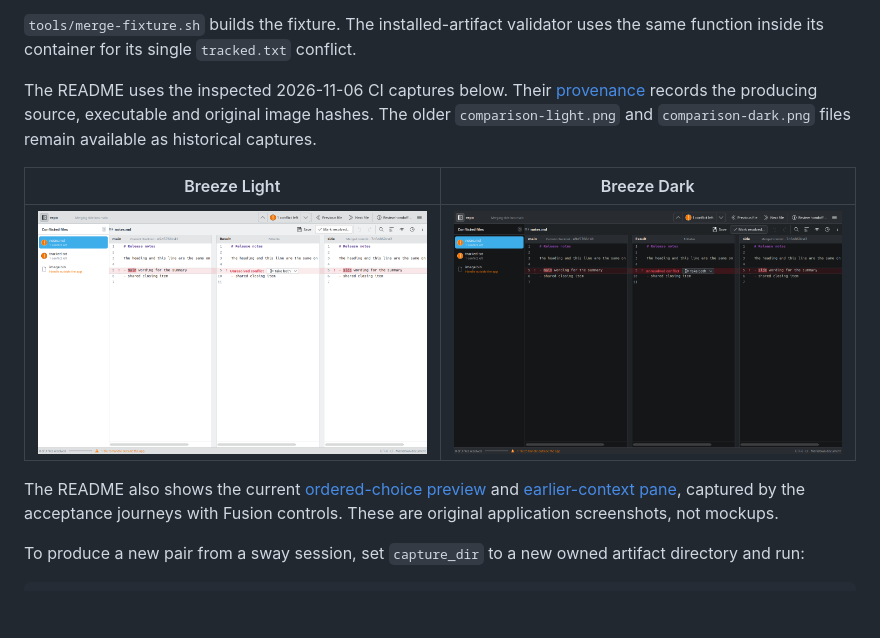
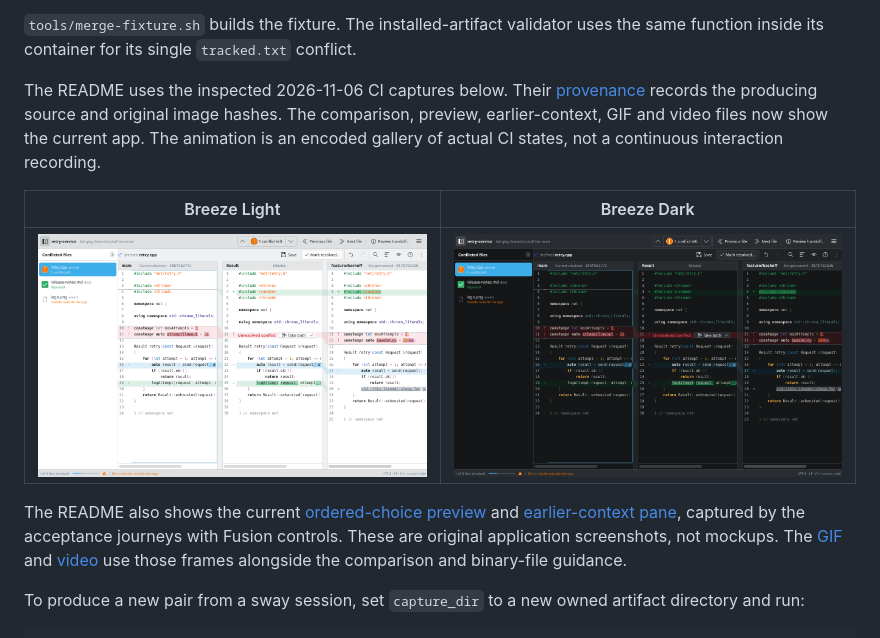
Before and after one commit to e0ipso/branch-truce, a Markdown page: docs/build.md, the part around the change. Drawn GitHub-style; pictures changed too: docs/images/comparison-dark.png, docs/images/comparison-light.png; blank space fills up the shorter version.

```diff
--- a/docs/build.md
+++ b/docs/build.md
@@ -299,13 +299,13 @@ Agents sharing the headless session run the script under
 uses the same function inside its container for its single `tracked.txt`
 conflict.
 
-The README uses the inspected 2026-11-06 CI captures below. Their [provenance](images/redesigned-comparison-provenance.json) records the producing source, executable and original image hashes. The older `comparison-light.png` and `comparison-dark.png` files remain available as historical captures.
+The README uses the inspected 2026-11-06 CI captures below. Their [provenance](images/readme-media-provenance.json) records the producing source and original image hashes. The comparison, preview, earlier-context, GIF and video files now show the current app. The animation is an encoded gallery of actual CI states, not a continuous interaction recording.
 
 | Breeze Light | Breeze Dark |
 | --- | --- |
-| [![Current comparison in Breeze Light](images/redesigned-comparison-light.png)](images/redesigned-comparison-light.png) | [![Current comparison in Breeze Dark](images/redesigned-comparison-dark.png)](images/redesigned-comparison-dark.png) |
+| [![Current comparison in Breeze Light](images/comparison-light.png)](images/comparison-light.png) | [![Current comparison in Breeze Dark](images/comparison-dark.png)](images/comparison-dark.png) |
 
-The README also shows the current [ordered-choice preview](images/redesigned-choice-preview.png) and [earlier-context pane](images/redesigned-earlier-version.png), captured by the acceptance journeys with Fusion controls. These are original application screenshots, not mockups.
+The README also shows the current [ordered-choice preview](images/choice-preview.png) and [earlier-context pane](images/earlier-version.png), captured by the acceptance journeys with Fusion controls. These are original application screenshots, not mockups. The [GIF](images/demo.gif) and [video](images/demo.mp4) use those frames alongside the comparison and binary-file guidance.
 
 To produce a new pair from a sway session, set `capture_dir` to a new owned artifact directory and run:
 
```
Also changed, not shown: README.md (+9 -9 lines), docs/platform-validation.md (+2 -2 lines), docs/images/choice-preview.png, docs/images/earlier-version.png, 4 other files.
